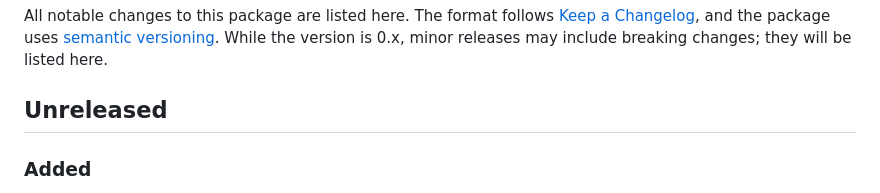
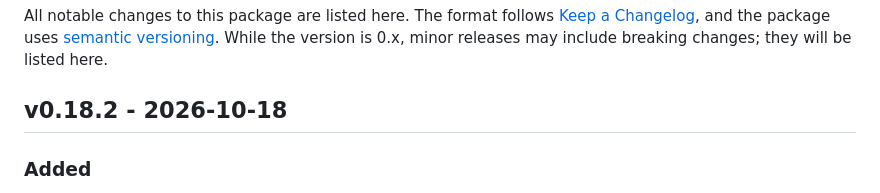
Before and after one commit to ogunsakin01/laravel-video-demos, a Markdown page: CHANGELOG.md, the part around the change. Drawn GitHub-style.

Commit message:
Release v0.18.2: videos that sign in partway through, cookie banners accepted before recording, and Windows fixes

```diff
--- a/CHANGELOG.md
+++ b/CHANGELOG.md
@@ -2,7 +2,7 @@
 
 All notable changes to this package are listed here. The format follows [Keep a Changelog](https://keepachangelog.com/en/1.1.0/), and the package uses [semantic versioning](https://semver.org/). While the version is 0.x, minor releases may include breaking changes; they will be listed here.
 
-## Unreleased
+## v0.18.2 - 2026-10-18
 
 ### Added
 
```
